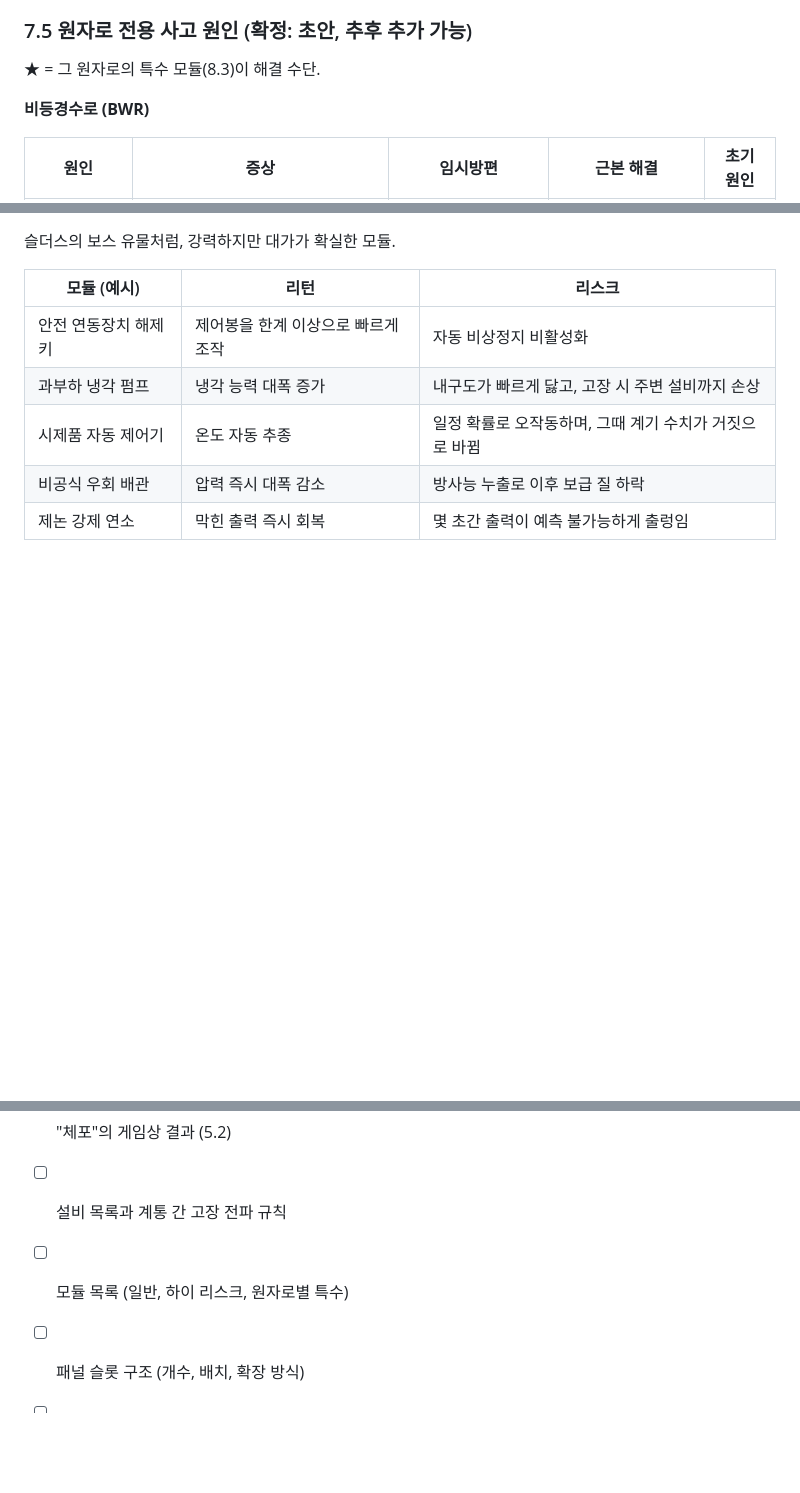
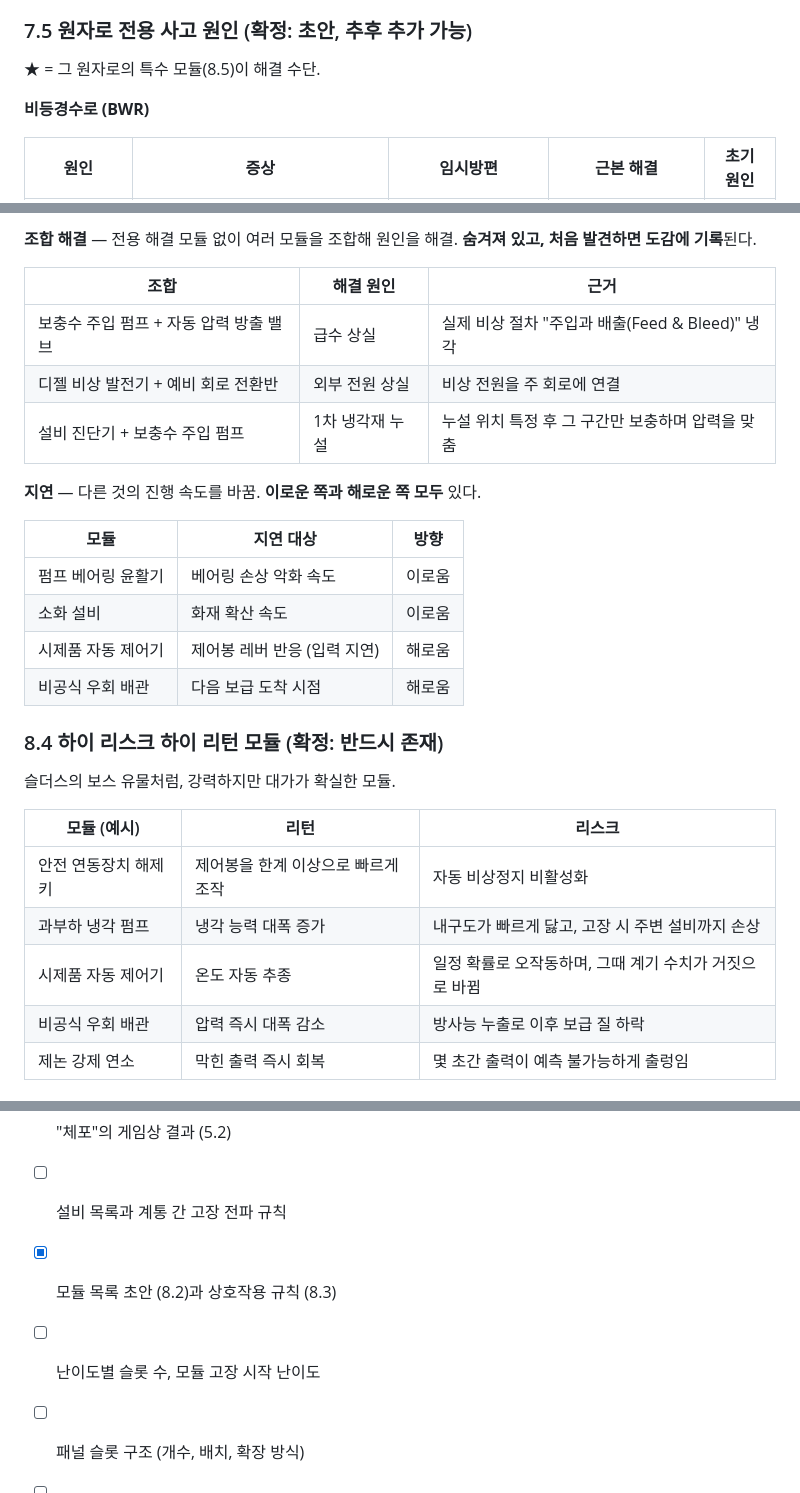
Before and after one commit to Jedidiah1926/meltdown, a Markdown page: docs/GDD.md, 3 parts joined by grey strips. Rendered like a GitHub page; blank space fills up the shorter version.

```diff
--- a/docs/GDD.md
+++ b/docs/GDD.md
@@ -261,7 +261,7 @@
 
 ### 7.5 원자로 전용 사고 원인 (확정: 초안, 추후 추가 가능)
 
-★ = 그 원자로의 특수 모듈(8.3)이 해결 수단.
+★ = 그 원자로의 특수 모듈(8.5)이 해결 수단.
 
 **비등경수로 (BWR)**
 
@@ -332,3 +393,21 @@
+**조합 해결** — 전용 해결 모듈 없이 여러 모듈을 조합해 원인을 해결. **숨겨져 있고, 처음 발견하면 도감에 기록**된다.
+
+| 조합 | 해결 원인 | 근거 |
+|---|---|---|
+| 보충수 주입 펌프 + 자동 압력 방출 밸브 | 급수 상실 | 실제 비상 절차 "주입과 배출(Feed & Bleed)" 냉각 |
+| 디젤 비상 발전기 + 예비 회로 전환반 | 외부 전원 상실 | 비상 전원을 주 회로에 연결 |
+| 설비 진단기 + 보충수 주입 펌프 | 1차 냉각재 누설 | 누설 위치 특정 후 그 구간만 보충하며 압력을 맞춤 |
+
+**지연** — 다른 것의 진행 속도를 바꿈. **이로운 쪽과 해로운 쪽 모두** 있다.
+
+| 모듈 | 지연 대상 | 방향 |
+|---|---|---|
+| 펌프 베어링 윤활기 | 베어링 손상 악화 속도 | 이로움 |
+| 소화 설비 | 화재 확산 속도 | 이로움 |
+| 시제품 자동 제어기 | 제어봉 레버 반응 (입력 지연) | 해로움 |
+| 비공식 우회 배관 | 다음 보급 도착 시점 | 해로움 |
+
+### 8.4 하이 리스크 하이 리턴 모듈 (확정: 반드시 존재)
 
 슬더스의 보스 유물처럼, 강력하지만 대가가 확실한 모듈.
 
@@ -419,7 +498,8 @@
 - [x] 원자로 전용 사고 원인 초안 (7.5) — 추후 추가 가능
 - [x] "체포"의 게임상 결과 (5.2)
 - [ ] 설비 목록과 계통 간 고장 전파 규칙
-- [ ] 모듈 목록 (일반, 하이 리스크, 원자로별 특수)
+- [x] 모듈 목록 초안 (8.2)과 상호작용 규칙 (8.3)
+- [ ] 난이도별 슬롯 수, 모듈 고장 시작 난이도
 - [ ] 패널 슬롯 구조 (개수, 배치, 확장 방식)
 - [ ] 안정화·냉온 정지의 구체 수치
 - [ ] 위기 단계 수와 단계별 변화
```
Also changed, not shown: other parts of docs/GDD.md (+65 -4 lines).
